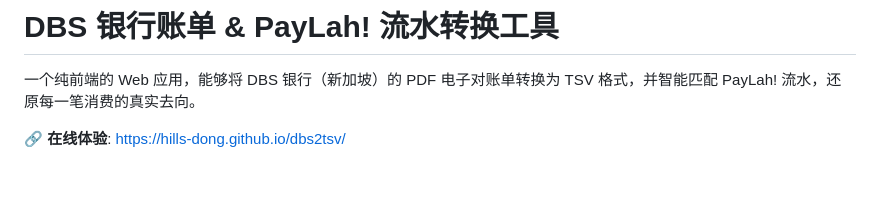
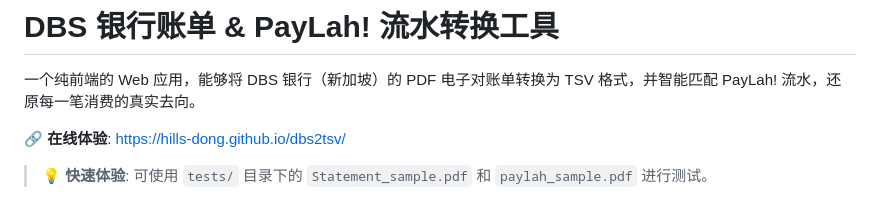
Before and after one commit to hills-dong/dbs2tsv, a Markdown page: README.md, the part around the change. GitHub-like rendering; blank space fills up the shorter version.

Commit message:
Add note about sample PDFs for testing

```diff
--- a/README.md
+++ b/README.md
@@ -3,6 +3,8 @@
 一个纯前端的 Web 应用，能够将 DBS 银行（新加坡）的 PDF 电子对账单转换为 TSV 格式，并智能匹配 PayLah! 流水，还原每一笔消费的真实去向。
 
 🔗 **在线体验**: https://hills-dong.github.io/dbs2tsv/
+
+> 💡 **快速体验**: 可使用 `tests/` 目录下的 `Statement_sample.pdf` 和 `paylah_sample.pdf` 进行测试。
 
 ![应用截图](screenshot.png)
 
```
